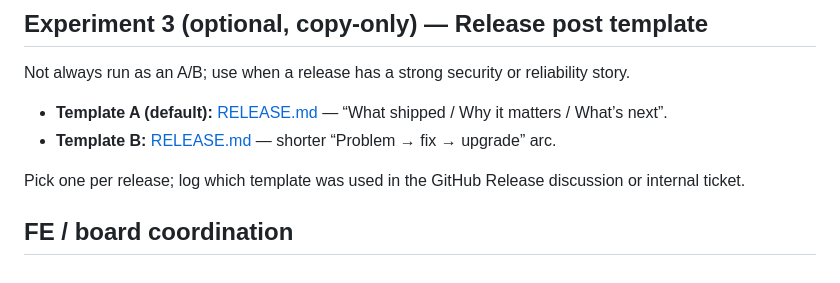
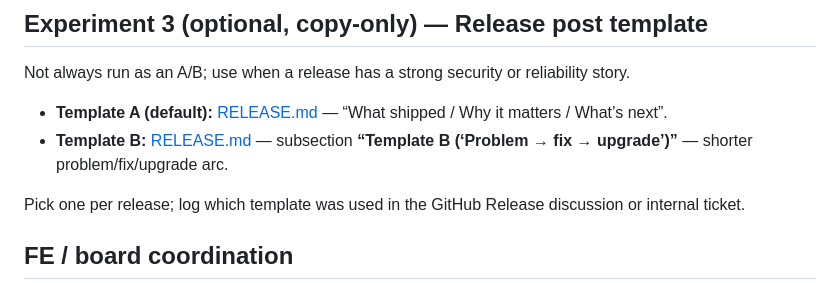
Before and after one commit to getskillpack/cli, a Markdown page: docs/GROWTH_EXPERIMENTS_V4.md, the part around the change. Rendered like a GitHub page.

Commit message:
docs: fix RELEASE.md anchor reference in growth v4 experiments
Co-Authored-By: Paperclip <noreply@paperclip.ing>
Made-with: Cursor

```diff
--- a/docs/GROWTH_EXPERIMENTS_V4.md
+++ b/docs/GROWTH_EXPERIMENTS_V4.md
@@ -64,7 +64,7 @@ Recorded at the start of v4 (same method as v3: GitHub UI or API when repos are
 Not always run as an A/B; use when a release has a strong security or reliability story.
 
 - **Template A (default):** [RELEASE.md](RELEASE.md#github-release-narrative-template) — “What shipped / Why it matters / What’s next”.
-- **Template B:** [RELEASE.md](RELEASE.md#github-release-narrative-template-b-problem--fix--upgrade) — shorter “Problem → fix → upgrade” arc.
+- **Template B:** [RELEASE.md](RELEASE.md) — subsection **“Template B (‘Problem → fix → upgrade’)”** — shorter problem/fix/upgrade arc.
 
 Pick one per release; log which template was used in the GitHub Release discussion or internal ticket.
 
```
